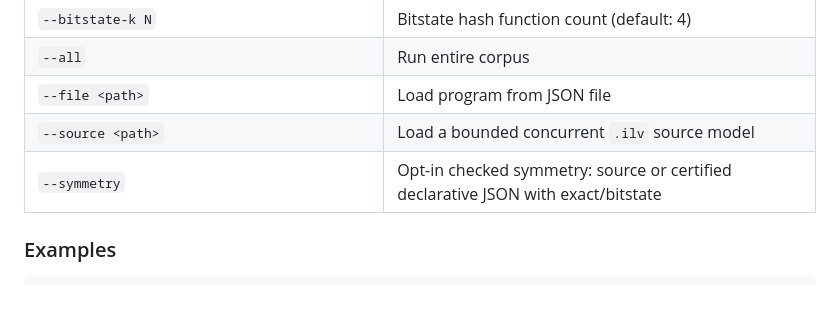
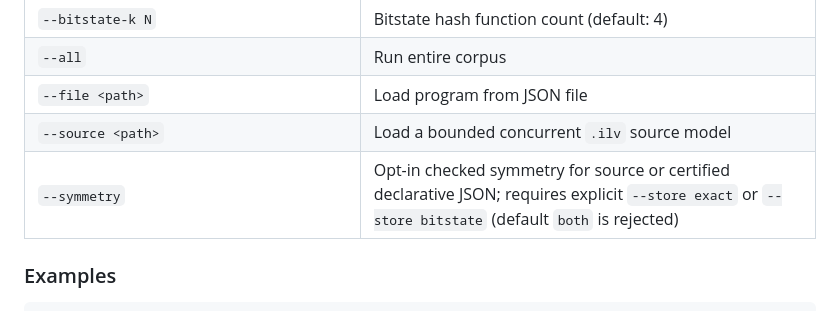
Before and after one commit to SamuelIVX/interleave, a Markdown page: README.md, the part around the change. GitHub-like rendering.

Commit message:
docs: clarify explicit store selection for symmetry
State in the CLI flag table that symmetry requires --store exact or --store bitstate, because the default both selection is rejected. Match the existing CLI validation and approved contract.

Co-authored-by: Codex <noreply@openai.com>

```diff
--- a/README.md
+++ b/README.md
@@ -72,7 +72,7 @@ Available bugs: `peterson`, `broken-peterson`, `broken-peterson-v2`, `deadlock`,
 | `--all` | Run entire corpus |
 | `--file <path>` | Load program from JSON file |
 | `--source <path>` | Load a bounded concurrent `.ilv` source model |
-| `--symmetry` | Opt-in checked symmetry: source or certified declarative JSON with exact/bitstate |
+| `--symmetry` | Opt-in checked symmetry for source or certified declarative JSON; requires explicit `--store exact` or `--store bitstate` (default `both` is rejected) |
 
 ### Examples
 
```
